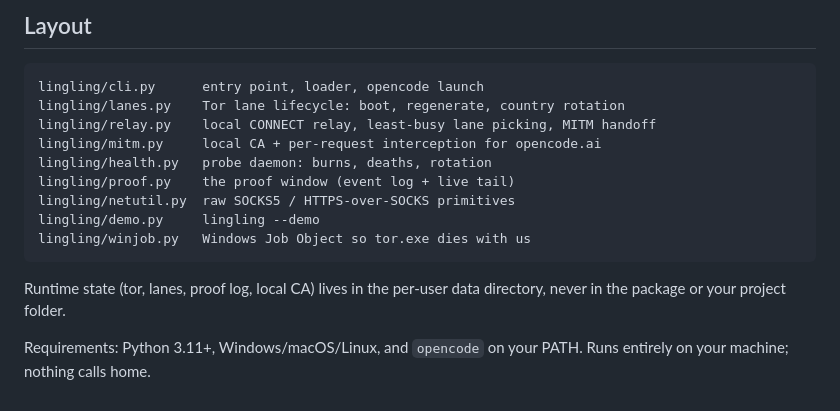
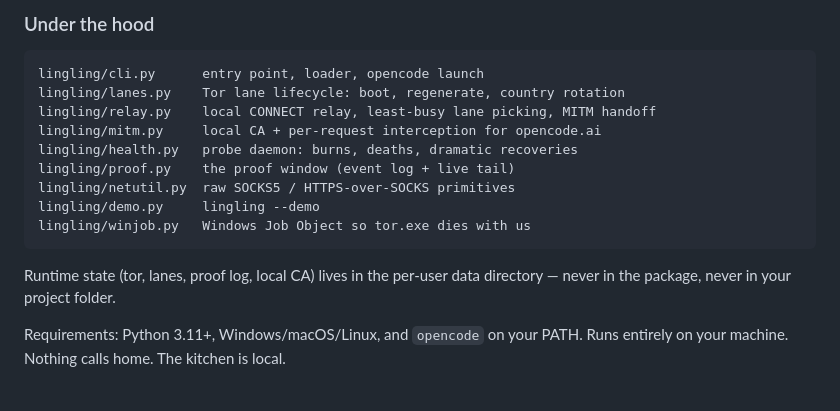
Before and after one commit to huranth/lingling, a Markdown page: README.md, the part around one of its changes. GitHub-like rendering.

Commit message:
docs: put the fun back in the README

````diff
--- a/README.md
+++ b/README.md
@@ -87,12 +99,12 @@ Everything else is passed to opencode byte-for-byte.
 
-## Layout
+### Under the hood
 
 ```
 lingling/cli.py      entry point, loader, opencode launch
 lingling/lanes.py    Tor lane lifecycle: boot, regenerate, country rotation
 lingling/relay.py    local CONNECT relay, least-busy lane picking, MITM handoff
 lingling/mitm.py     local CA + per-request interception for opencode.ai
-lingling/health.py   probe daemon: burns, deaths, rotation
+lingling/health.py   probe daemon: burns, deaths, dramatic recoveries
 lingling/proof.py    the proof window (event log + live tail)
 lingling/netutil.py  raw SOCKS5 / HTTPS-over-SOCKS primitives
 lingling/demo.py     lingling --demo
@@ -100,7 +112,7 @@ lingling/winjob.py   Windows Job Object so tor.exe dies with us
 ```
 
 Runtime state (tor, lanes, proof log, local CA) lives in the per-user data
-directory, never in the package or your project folder.
+directory — never in the package, never in your project folder.
 
 Requirements: Python 3.11+, Windows/macOS/Linux, and `opencode` on your PATH.
-Runs entirely on your machine; nothing calls home.
+Runs entirely on your machine. Nothing calls home. The kitchen is local.
````
Also changed, not shown: other parts of README.md (+59 -47 lines).
